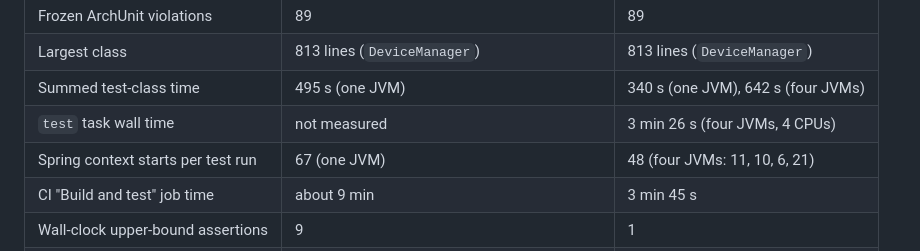
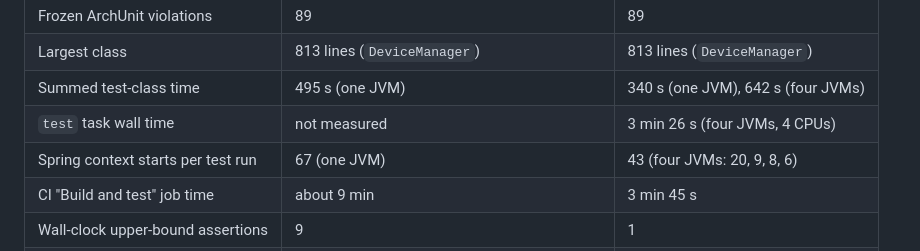
Before and after one commit to Yukuhu/home-control, a Markdown page: docs/dev/architecture.md, the part around the change. Drawn GitHub-style.

Commit message:
docs: record the context starts after the modules-off context
Co-Authored-By: Claude Opus 5.5 <noreply@anthropic.com>
Claude-Session: https://claude.ai/code/session_01Q6dsbK16wqsU1DrkTAV32K

```diff
--- a/docs/dev/architecture.md
+++ b/docs/dev/architecture.md
@@ -102,7 +102,7 @@ The roadmap's measures, updated by each workstream that moves them.
 | Largest class | 813 lines (`DeviceManager`) | 813 lines (`DeviceManager`) |
 | Summed test-class time | 495 s (one JVM) | 340 s (one JVM), 642 s (four JVMs) |
 | `test` task wall time | not measured | 3 min 26 s (four JVMs, 4 CPUs) |
-| Spring context starts per test run | 67 (one JVM) | 48 (four JVMs: 11, 10, 6, 21) |
+| Spring context starts per test run | 67 (one JVM) | 43 (four JVMs: 20, 9, 8, 6) |
 | CI "Build and test" job time | about 9 min | 3 min 45 s |
 | Wall-clock upper-bound assertions | 9 | 1 |
 | Copies of `MutableClock` | 5, one of them nested in `SsdpDiscoveryTest` | 1 |
```
